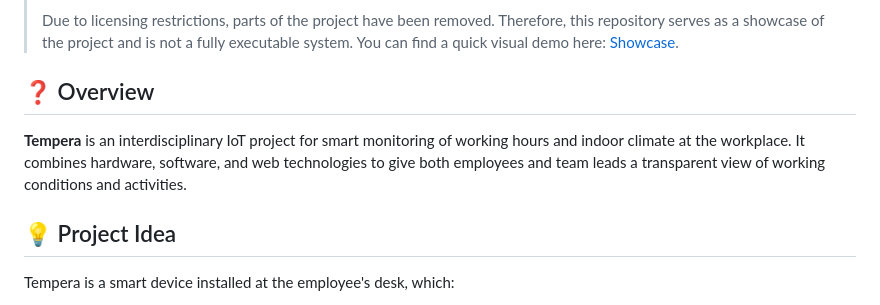
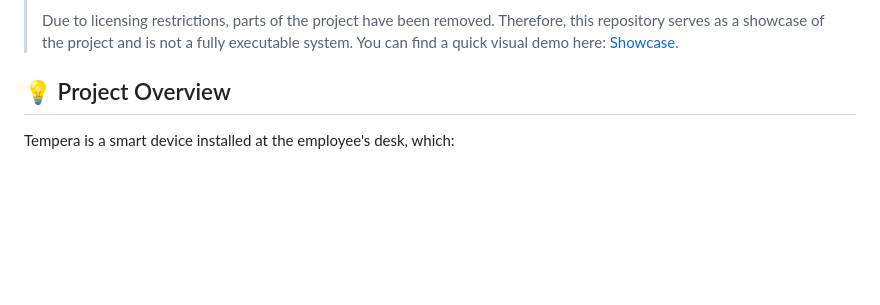
Before and after one commit to niklas-speckle/niklas-speckle, a Markdown page: softwareengineering-project/README.md, the part around the change. GitHub-like rendering; blank space fills up the shorter version.

```diff
--- a/softwareengineering-project/README.md
+++ b/softwareengineering-project/README.md
@@ -9,11 +9,7 @@
 >
 > Due to licensing restrictions, parts of the project have been removed. Therefore, this repository serves as a showcase of the project and is not a fully executable system. You can find a quick visual demo here:  [Showcase](presentations/demo.md).
 
-## :question: Overview
-
-**Tempera** is an interdisciplinary IoT project for smart monitoring of working hours and indoor climate at the workplace. It combines hardware, software, and web technologies to give both employees and team leads a transparent view of working conditions and activities.
-
-## :bulb: Project Idea
+## :bulb: Project Overview
 
 Tempera is a smart device installed at the employee's desk, which:
 - records working hours and working status at the push of a button,
```
